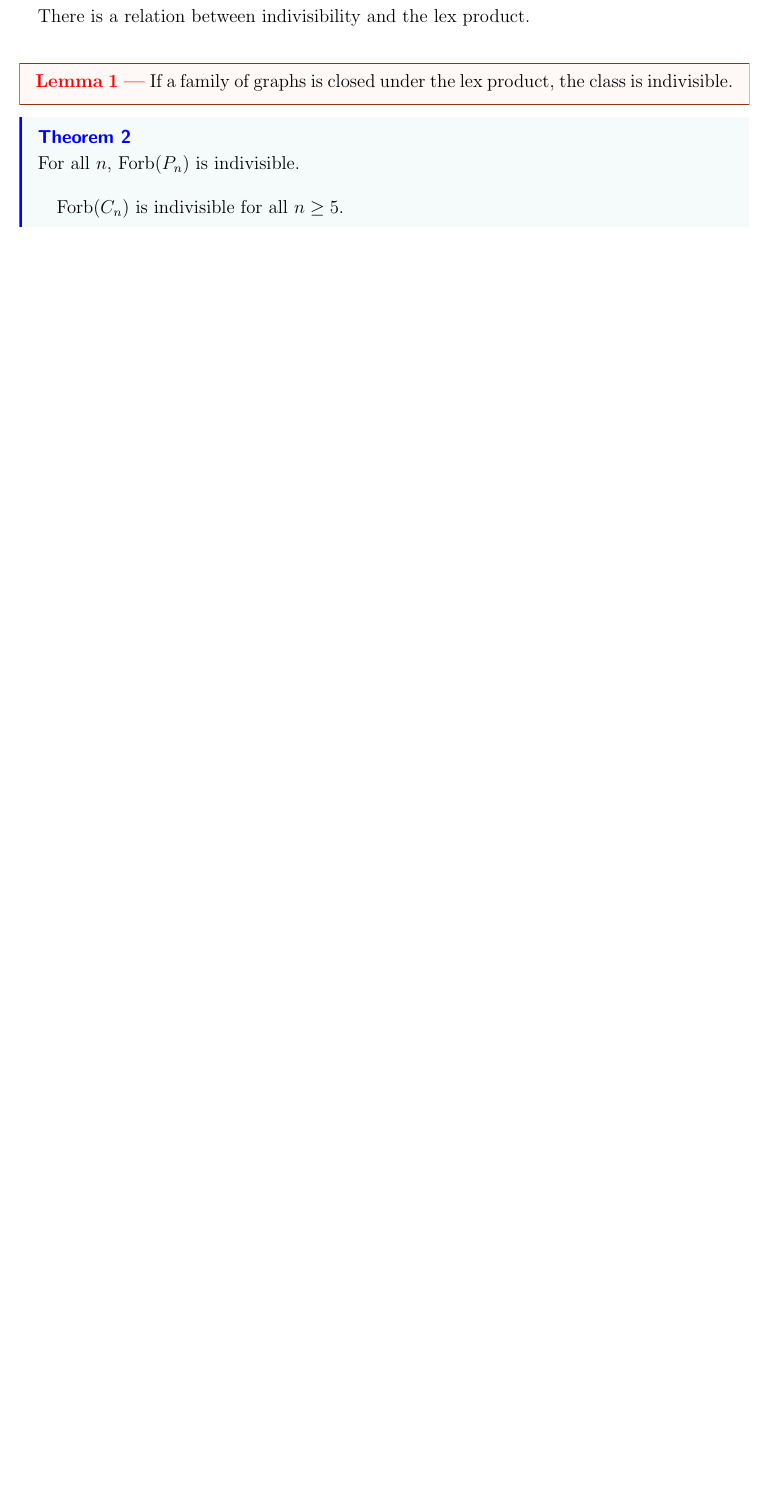
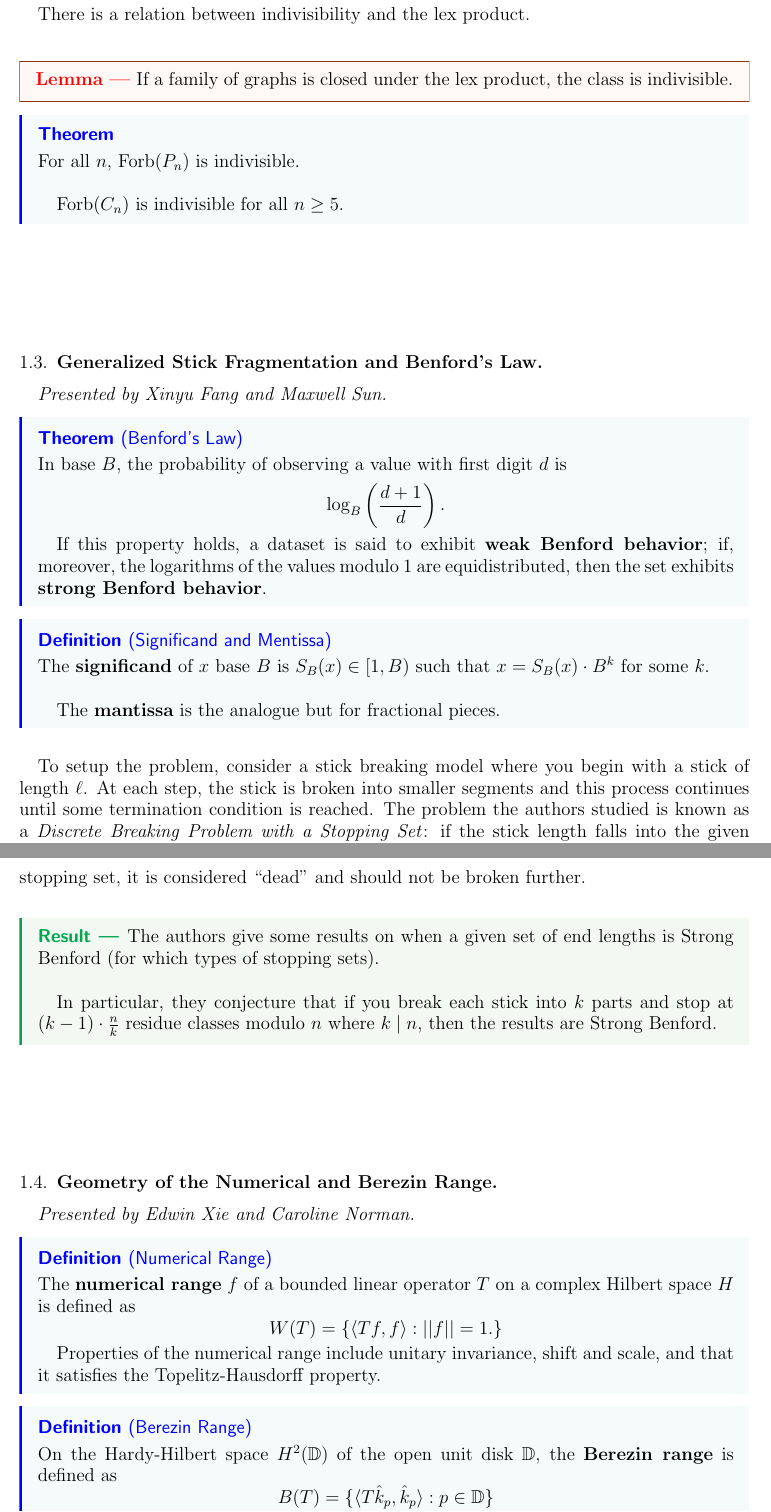
Before and after one commit to dyang5/CirclePackingsResearch, a LaTeX paper (Conferences/notes/YMC_Notes.tex, which reads Conferences/notes/style_template.sty): part of page 2 of 2 before the commit and two parts of pages 2 and 3 of 3 after it, the two joined at a grey line, cut so that both start at the same text, the shorter picture padded with empty space. Compiled offline with pdfLaTeX.

Commit message:
Added YMC Notes.

```diff
--- a/Conferences/notes/YMC_Notes.tex
+++ b/Conferences/notes/YMC_Notes.tex
@@ -59,12 +61,63 @@ $H$ is an \textbf{induced subgraph} of $G$ if the vertex set of $H$ is a subset
 
 There is a relation between indivisibility and the lex product. \\
 
-\begin{lemma}
+\begin{lemma*}
 If a family of graphs is closed under the lex product, the class is indivisible.
-\end{lemma}
+\end{lemma*}
 
-\begin{theorem}
+\begin{theorem*}
 For all $n$, $\mathrm{Forb}(P_n)$ is indivisible. \\
 
 $\mathrm{Forb}(C_n)$ is indivisible for all $n \geq 5.$
-\end{theorem}
+\end{theorem*}
+
+\vspace{2.5cm}
+
+\subsection{Generalized Stick Fragmentation and Benford's Law}
+
+\textit{}
+\vspace{0.25cm}
+
+\textit{Presented by Xinyu Fang and Maxwell Sun.}
+
+\begin{theorem*}[Benford's Law]
+In base $B$, the probability of observing a value with first digit $d$ is \[ \log_B\left(\frac{d+1}{d}\right).\]
+
+If this property holds, a dataset is said to exhibit \textbf{weak Benford behavior}; if, moreover, the logarithms of the values modulo 1 are equidistributed, then the set exhibits \textbf{strong Benford behavior}.
+\end{theorem*}
+
+\begin{definition}[Significand and Mentissa]
+The \textbf{significand} of $x$ base $B$ is $S_B(x) \in [1, B)$ such that $x = S_B(x) \cdot B^k$ for some $k$. \\
+
+The \textbf{mantissa} is the analogue but for fractional pieces.
+\end{definition}
+
+\vspace{0.5cm}
+
+To setup the problem, consider a stick breaking model where you begin with a stick of length $\ell$. At each step, the stick is broken into smaller segments and this process continues until some termination condition is reached. The problem the authors studied is known as a \textit{Discrete Breaking Problem with a Stopping Set}: if the stick length falls into the given stopping set, it is considered ``dead" and should not be broken further. \\
+
+\begin{result*}
+The authors give some results on when a given set of end lengths is Strong Benford (for which types of stopping sets). \\
+
+In particular, they conjecture that if you break each stick into $k$ parts and stop at $(k-1) \cdot \frac{n}{k}$ residue classes modulo $n$ where $k \mid n$, then the results are Strong Benford.
+\end{result*}
+
+\vspace{2.5cm}
+
+\subsection{Geometry of the Numerical and Berezin Range}
+
+\textit{}
+\vspace{0.25cm}
+
+\textit{Presented by Edwin Xie and Caroline Norman.}
+
+\begin{definition}[Numerical Range]
+The \textbf{numerical range} $f$ of a bounded linear operator $T$ on a complex Hilbert space $H$ is defined as
+\[ W(T) = \{\langle Tf, f \rangle : ||f|| = 1.\} \]
+
+Properties of the numerical range include unitary invariance, shift and scale, and that it satisfies the Topelitz-Hausdorff property.
+\end{definition}
+
+\begin{definition}[Berezin Range]
+On the Hardy-Hilbert space $H^2(\mathbb{D})$ of the open unit disk $\mathbb{D}$, the \textbf{Berezin range} is defined as
+\[B(T) = \{ \langle T\hat{k}_p, \hat{k}_p \rangle : p \in \mathbb{D}\}\]
--- a/Conferences/notes/style_template.sty
+++ b/Conferences/notes/style_template.sty
@@ -104,7 +104,6 @@
 \declaretheorem[style=thmbluebox,name=Theorem]{theorem}
 \declaretheorem[style=thmredbox,name=Lemma,sibling=theorem]{lemma}
 \declaretheorem[style=thmgreenbox,name=Proposition,sibling=theorem]{proposition}
-\declaretheorem[style=thmgreenbox,name=Result, numbered=no]{result}
 
 \declaretheorem[style=thmbluebox,name=Definition,sibling=theorem, numbered=no]{definition}
 \declaretheorem[style=thmbluebox,name=Theorem,numbered=no]{theorem*}
@@ -112,6 +111,8 @@
 \declaretheorem[style=thmbluebox,name=Proposition,numbered=no]{proposition*}
 \declaretheorem[style=thmgreenbox,name=Approach,numbered=no]{approach*}
 \declaretheorem[style=thmgreenbox,name=Extension,numbered=no]{extension*}
+\declaretheorem[style=thmgreenbox,name=Result, numbered=no]{result*}
+\declaretheorem[style=thmredbox,name=Lemma,numbered=no]{lemma*}
 
 \declaretheorem[style=thmproofbox, name=Proof]{thmproof}
 
```
Also changed, not shown: Conferences/notes/YMC_Notes.pdf, Conferences/notes/YMC_Notes.tex (12 more changed lines), 6 other files.
